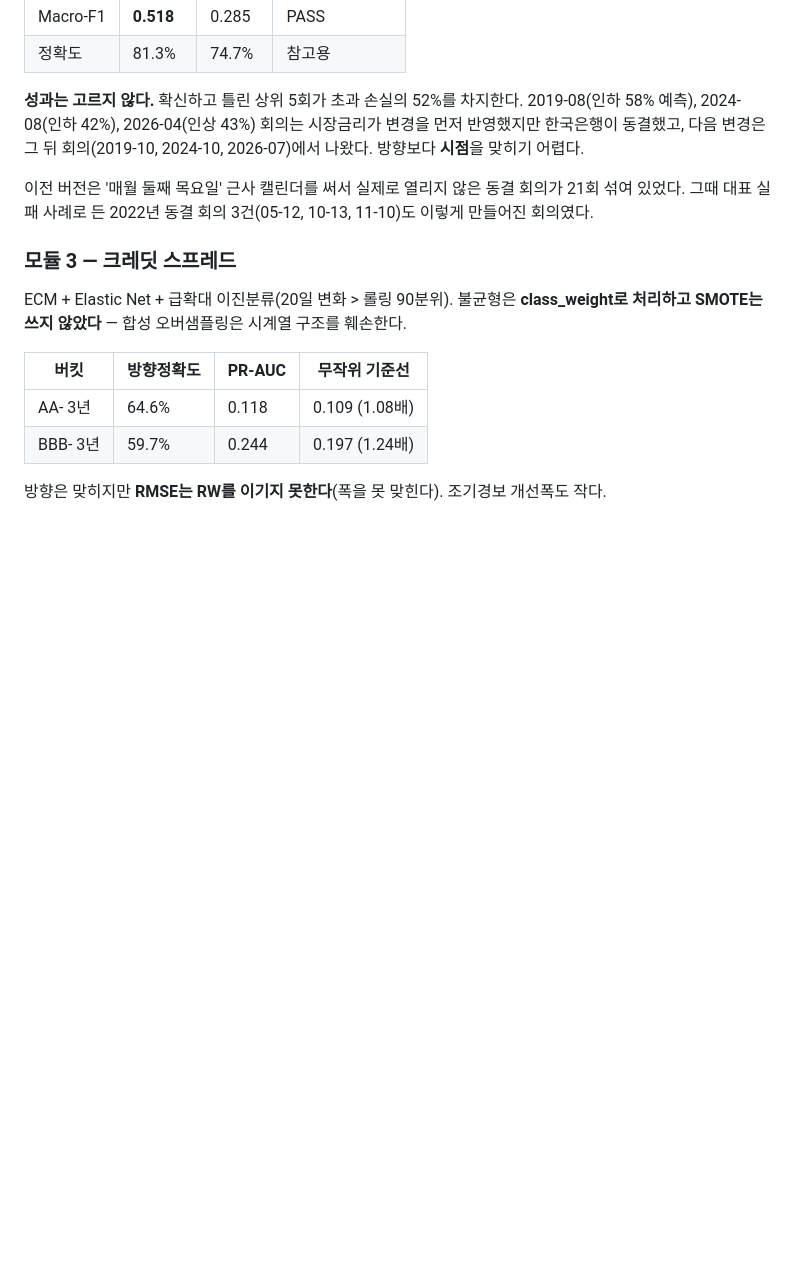
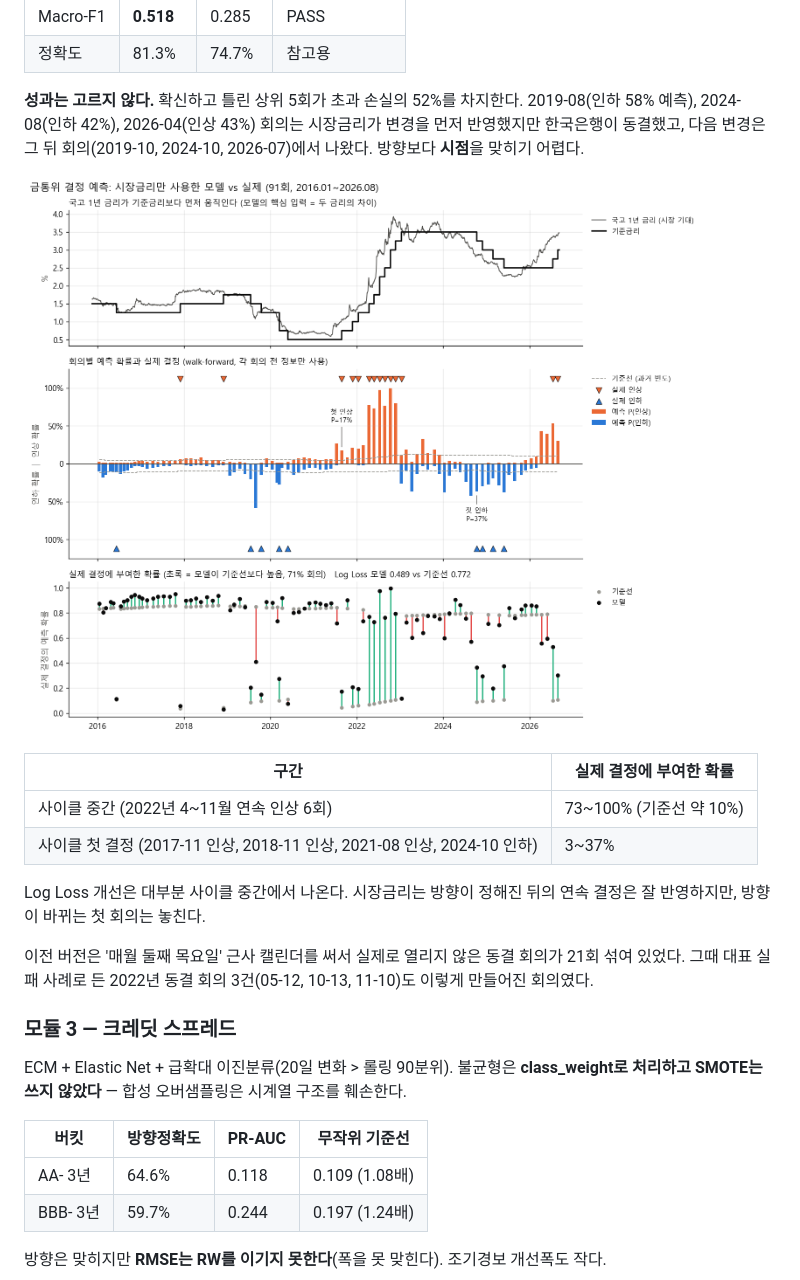
Before and after one commit to sejeans/k-fi-quant-lab, a Markdown page: README.md, the part around the change. GitHub-like rendering; pictures changed too: reports/figures/09_policy_actual_vs_pred.png (added); blank space fills up the shorter version.

```diff
--- a/README.md
+++ b/README.md
@@ -199,6 +199,16 @@ y(τ) = β₁ + β₂·(1-e^(-λτ))/(λτ) + β₃·[(1-e^(-λτ))/(λτ) - e^(
 한국은행이 동결했고, 다음 변경은 그 뒤 회의(2019-10, 2024-10, 2026-07)에서 나왔다.
 방향보다 **시점**을 맞히기 어렵다.
 
+![금통위 예측 vs 실제](reports/figures/09_policy_actual_vs_pred.png)
+
+| 구간 | 실제 결정에 부여한 확률 |
+|---|---|
+| 사이클 중간 (2022년 4~11월 연속 인상 6회) | 73~100% (기준선 약 10%) |
+| 사이클 첫 결정 (2017-11 인상, 2018-11 인상, 2021-08 인상, 2024-10 인하) | 3~37% |
+
+Log Loss 개선은 대부분 사이클 중간에서 나온다. 시장금리는 방향이 정해진 뒤의 연속 결정은 잘 반영하지만,
+방향이 바뀌는 첫 회의는 놓친다.
+
 이전 버전은 '매월 둘째 목요일' 근사 캘린더를 써서 실제로 열리지 않은 동결 회의가 21회 섞여 있었다.
 그때 대표 실패 사례로 든 2022년 동결 회의 3건(05-12, 10-13, 11-10)도 이렇게 만들어진 회의였다.
 
```
Also changed, not shown: reports/research_plan.md (added, +124 -0 lines), 1 other file.
